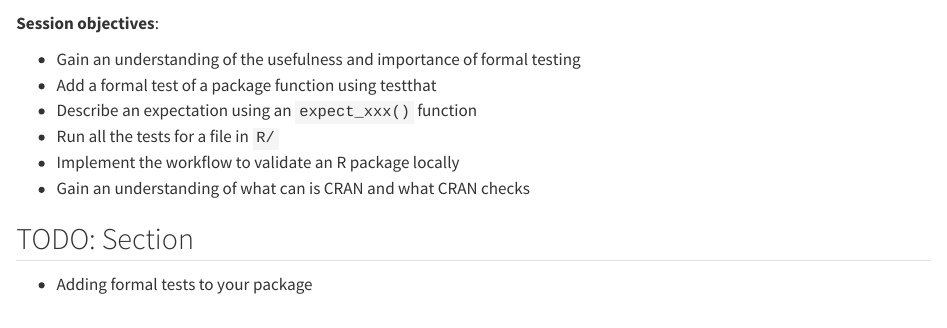
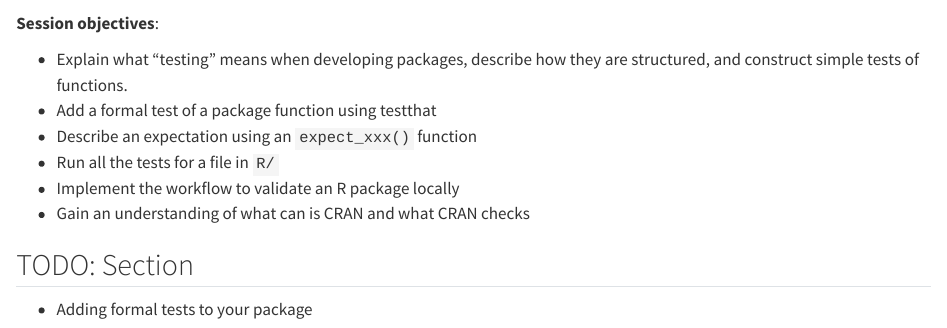
Before and after one commit to rostools/r-pkg-intro, a Quarto document (sessions/testing.qmd): the page in a window 1100 px wide, from 180 px down. Rendered offline with R 4.5, knitr and Pandoc in place of Quarto, with nearby package versions; drawn as R Markdown's standard HTML page in place of the format the file asks for.

Commit message:
docs: rephrase learning objective based on feedback
Co-authored-by: Luke W. Johnston <lwjohnst86@users.noreply.github.com>

```diff
--- a/sessions/testing.qmd
+++ b/sessions/testing.qmd
@@ -15,8 +15,7 @@
 
 **Session objectives**:
 
--   Gain an understanding of the usefulness and importance of
-    formal testing
+-   Explain what "testing" means when developing packages, describe how they are structured, and construct simple tests of functions.
 -   Add a formal test of a package function using testthat
 -   Describe an expectation using an `expect_xxx()` function
 -   Run all the tests for a file in `R/`
```
